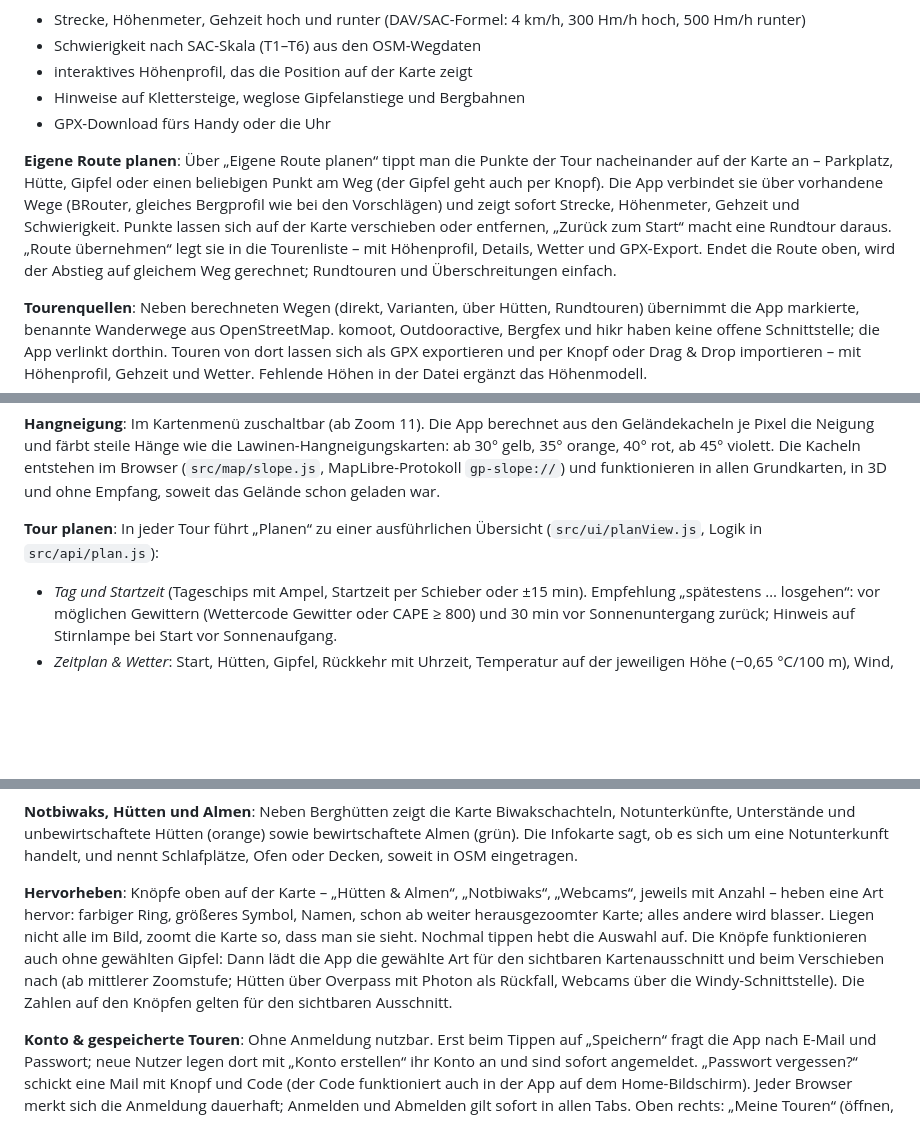
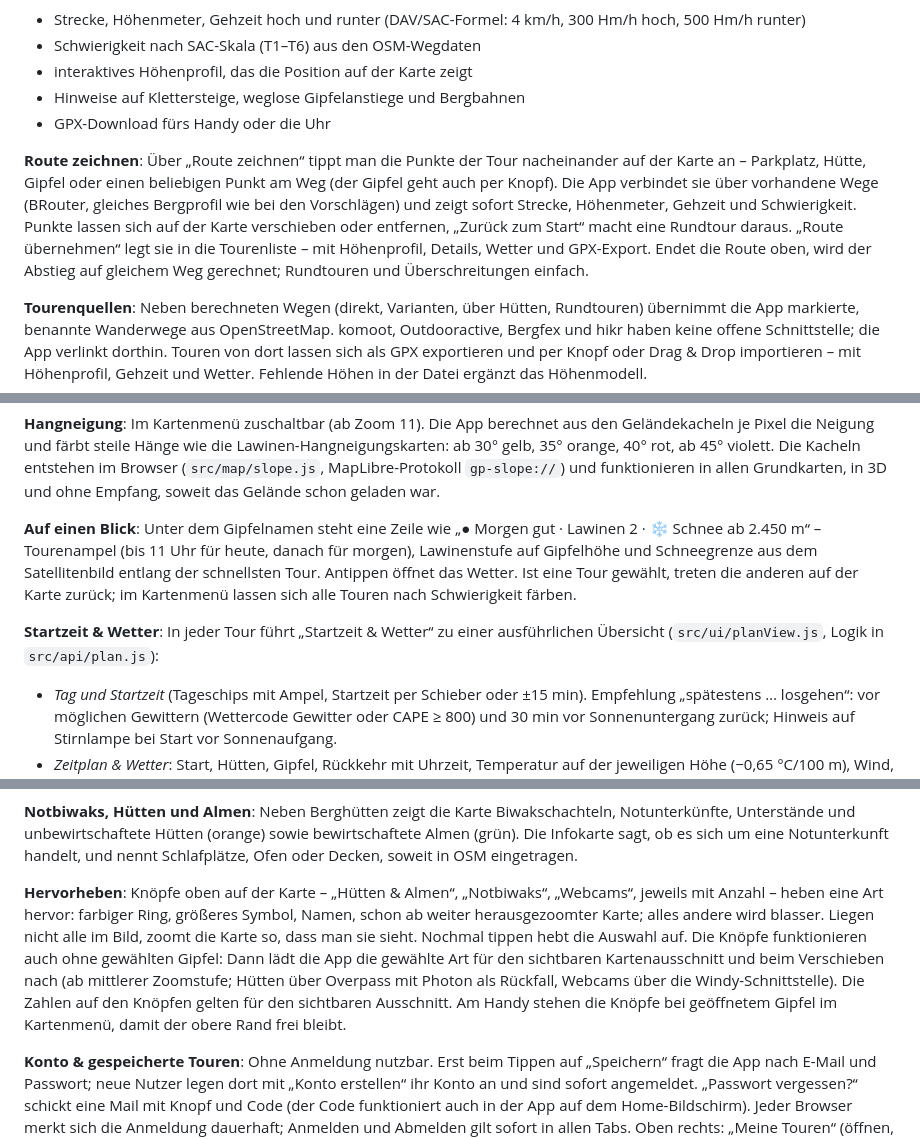
Before and after one commit to manuelnenninger-cyber/gipfelplan, a Markdown page: README.md, 3 parts joined by grey strips. Rendered like a GitHub page; blank space fills up the shorter version.

Commit message:
docs: Zusammenfassung, neue Namen und Kartenmenü beschreiben
Damit die README zu den umbenannten Knöpfen passt.

Co-Authored-By: Claude Opus 5.5 <noreply@anthropic.com>
Claude-Session: https://claude.ai/code/session_01VQbgy9UtPYpTccVZT1pVF4

```diff
--- a/README.md
+++ b/README.md
@@ -42,7 +42,7 @@ npm test
 - Hinweise auf Klettersteige, weglose Gipfelanstiege und Bergbahnen
 - GPX-Download fürs Handy oder die Uhr
 
-**Eigene Route planen**: Über „Eigene Route planen“ tippt man die Punkte der Tour nacheinander auf der Karte an – Parkplatz, Hütte, Gipfel oder einen beliebigen Punkt am Weg (der Gipfel geht auch per Knopf). Die App verbindet sie über vorhandene Wege (BRouter, gleiches Bergprofil wie bei den Vorschlägen) und zeigt sofort Strecke, Höhenmeter, Gehzeit und Schwierigkeit. Punkte lassen sich auf der Karte verschieben oder entfernen, „Zurück zum Start“ macht eine Rundtour daraus. „Route übernehmen“ legt sie in die Tourenliste – mit Höhenprofil, Details, Wetter und GPX-Export. Endet die Route oben, wird der Abstieg auf gleichem Weg gerechnet; Rundtouren und Überschreitungen einfach.
+**Route zeichnen**: Über „Route zeichnen“ tippt man die Punkte der Tour nacheinander auf der Karte an – Parkplatz, Hütte, Gipfel oder einen beliebigen Punkt am Weg (der Gipfel geht auch per Knopf). Die App verbindet sie über vorhandene Wege (BRouter, gleiches Bergprofil wie bei den Vorschlägen) und zeigt sofort Strecke, Höhenmeter, Gehzeit und Schwierigkeit. Punkte lassen sich auf der Karte verschieben oder entfernen, „Zurück zum Start“ macht eine Rundtour daraus. „Route übernehmen“ legt sie in die Tourenliste – mit Höhenprofil, Details, Wetter und GPX-Export. Endet die Route oben, wird der Abstieg auf gleichem Weg gerechnet; Rundtouren und Überschreitungen einfach.
 
 **Tourenquellen**: Neben berechneten Wegen (direkt, Varianten, über Hütten, Rundtouren) übernimmt die App markierte, benannte Wanderwege aus OpenStreetMap. komoot, Outdooractive, Bergfex und hikr haben keine offene Schnittstelle; die App verlinkt dorthin. Touren von dort lassen sich als GPX exportieren und per Knopf oder Drag & Drop importieren – mit Höhenprofil, Gehzeit und Wetter. Fehlende Höhen in der Datei ergänzt das Höhenmodell.
 
@@ -62,7 +62,9 @@ Zwei Raster werden ineinander geblendet: ein regionales (14 × 14 Punkte) für d
 
 **Hangneigung**: Im Kartenmenü zuschaltbar (ab Zoom 11). Die App berechnet aus den Geländekacheln je Pixel die Neigung und färbt steile Hänge wie die Lawinen-Hangneigungskarten: ab 30° gelb, 35° orange, 40° rot, ab 45° violett. Die Kacheln entstehen im Browser (`src/map/slope.js`, MapLibre-Protokoll `gp-slope://`) und funktionieren in allen Grundkarten, in 3D und ohne Empfang, soweit das Gelände schon geladen war.
 
-**Tour planen**: In jeder Tour führt „Planen“ zu einer ausführlichen Übersicht (`src/ui/planView.js`, Logik in `src/api/plan.js`):
+**Auf einen Blick**: Unter dem Gipfelnamen steht eine Zeile wie „● Morgen gut · Lawinen 2 · ❄ Schnee ab 2.450 m“ – Tourenampel (bis 11 Uhr für heute, danach für morgen), Lawinenstufe auf Gipfelhöhe und Schneegrenze aus dem Satellitenbild entlang der schnellsten Tour. Antippen öffnet das Wetter. Ist eine Tour gewählt, treten die anderen auf der Karte zurück; im Kartenmenü lassen sich alle Touren nach Schwierigkeit färben.
+
+**Startzeit & Wetter**: In jeder Tour führt „Startzeit & Wetter“ zu einer ausführlichen Übersicht (`src/ui/planView.js`, Logik in `src/api/plan.js`):
 - *Tag und Startzeit* (Tageschips mit Ampel, Startzeit per Schieber oder ±15 min). Empfehlung „spätestens … losgehen“: vor möglichen Gewittern (Wettercode Gewitter oder CAPE ≥ 800) und 30 min vor Sonnenuntergang zurück; Hinweis auf Stirnlampe bei Start vor Sonnenaufgang.
 - *Zeitplan & Wetter*: Start, Hütten, Gipfel, Rückkehr mit Uhrzeit, Temperatur auf der jeweiligen Höhe (−0,65 °C/100 m), Wind, Wetter und Warnungen genau zur Uhrzeit, zu der man dort ist. Antippen zeigt den Punkt auf der Karte.
 - *Sonne & Schatten*: Für die ganze Tour (alle 6 min) wird aus Sonnenstand (`src/util/sun.js`) und Geländemodell (`src/map/dem.js`, ca. 50 m) berechnet, ob man in der Sonne geht – eigener Hang und Horizont bis 12 km. Ergebnis als Band und Satz („Aufstieg bis 9:40 im Schatten, Gipfel in der Sonne“). Ohne Wolken und Wald.
@@ -78,7 +80,7 @@ Zwei Raster werden ineinander geblendet: ein regionales (14 × 14 Punkte) für d
 
 **Notbiwaks, Hütten und Almen**: Neben Berghütten zeigt die Karte Biwakschachteln, Notunterkünfte, Unterstände und unbewirtschaftete Hütten (orange) sowie bewirtschaftete Almen (grün). Die Infokarte sagt, ob es sich um eine Notunterkunft handelt, und nennt Schlafplätze, Ofen oder Decken, soweit in OSM eingetragen.
 
-**Hervorheben**: Knöpfe oben auf der Karte – „Hütten & Almen“, „Notbiwaks“, „Webcams“, jeweils mit Anzahl – heben eine Art hervor: farbiger Ring, größeres Symbol, Namen, schon ab weiter herausgezoomter Karte; alles andere wird blasser. Liegen nicht alle im Bild, zoomt die Karte so, dass man sie sieht. Nochmal tippen hebt die Auswahl auf. Die Knöpfe funktionieren auch ohne gewählten Gipfel: Dann lädt die App die gewählte Art für den sichtbaren Kartenausschnitt und beim Verschieben nach (ab mittlerer Zoomstufe; Hütten über Overpass mit Photon als Rückfall, Webcams über die Windy-Schnittstelle). Die Zahlen auf den Knöpfen gelten für den sichtbaren Ausschnitt.
+**Hervorheben**: Knöpfe oben auf der Karte – „Hütten & Almen“, „Notbiwaks“, „Webcams“, jeweils mit Anzahl – heben eine Art hervor: farbiger Ring, größeres Symbol, Namen, schon ab weiter herausgezoomter Karte; alles andere wird blasser. Liegen nicht alle im Bild, zoomt die Karte so, dass man sie sieht. Nochmal tippen hebt die Auswahl auf. Die Knöpfe funktionieren auch ohne gewählten Gipfel: Dann lädt die App die gewählte Art für den sichtbaren Kartenausschnitt und beim Verschieben nach (ab mittlerer Zoomstufe; Hütten über Overpass mit Photon als Rückfall, Webcams über die Windy-Schnittstelle). Die Zahlen auf den Knöpfen gelten für den sichtbaren Ausschnitt. Am Handy stehen die Knöpfe bei geöffnetem Gipfel im Kartenmenü, damit der obere Rand frei bleibt.
 
 **Konto & gespeicherte Touren**: Ohne Anmeldung nutzbar. Erst beim Tippen auf „Speichern“ fragt die App nach E-Mail und Passwort; neue Nutzer legen dort mit „Konto erstellen“ ihr Konto an und sind sofort angemeldet. „Passwort vergessen?“ schickt eine Mail mit Knopf und Code (der Code funktioniert auch in der App auf dem Home-Bildschirm). Jeder Browser merkt sich die Anmeldung dauerhaft; Anmelden und Abmelden gilt sofort in allen Tabs. Oben rechts: „Meine Touren“ (öffnen, löschen) und Abmelden. Technik: Supabase (Projekt `gipfelplan`, Frankfurt) direkt per REST ohne zusätzliche Bibliothek; Tabelle und Zeilenrechte in `supabase/schema.sql`.
 
```
